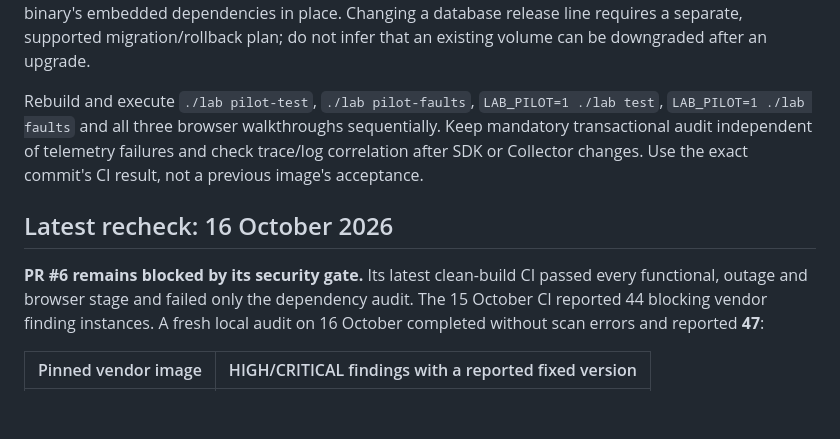
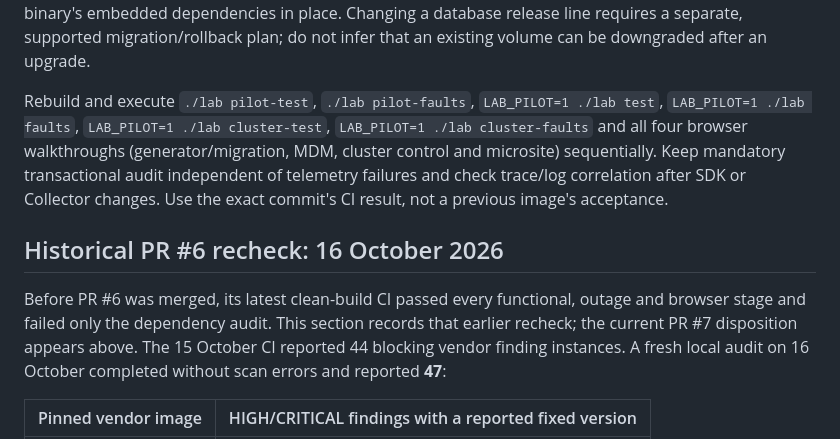
Before and after one commit to paulcull/sovereign-federation-lab, a Markdown page: docs/DEPENDENCY_SECURITY.md, the part around the change. GitHub-like rendering; blank space fills up the shorter version.

Commit message:
Clarify current security disposition and complete acceptance commands

```diff
--- a/docs/DEPENDENCY_SECURITY.md
+++ b/docs/DEPENDENCY_SECURITY.md
@@ -163,15 +163,18 @@ database release line requires a separate, supported migration/rollback plan;
 do not infer that an existing volume can be downgraded after an upgrade.
 
 Rebuild and execute `./lab pilot-test`, `./lab pilot-faults`,
-`LAB_PILOT=1 ./lab test`, `LAB_PILOT=1 ./lab faults` and all three browser
-walkthroughs sequentially. Keep mandatory transactional audit independent of
+`LAB_PILOT=1 ./lab test`, `LAB_PILOT=1 ./lab faults`,
+`LAB_PILOT=1 ./lab cluster-test`, `LAB_PILOT=1 ./lab cluster-faults` and all four
+browser walkthroughs (generator/migration, MDM, cluster control and microsite)
+sequentially. Keep mandatory transactional audit independent of
 telemetry failures and check trace/log correlation after SDK or Collector changes.
 Use the exact commit's CI result, not a previous image's acceptance.
 
-## Latest recheck: 16 October 2026
+## Historical PR #6 recheck: 16 October 2026
 
-**PR #6 remains blocked by its security gate.** Its latest clean-build CI passed
-every functional, outage and browser stage and failed only the dependency audit.
+Before PR #6 was merged, its latest clean-build CI passed every functional,
+outage and browser stage and failed only the dependency audit. This section
+records that earlier recheck; the current PR #7 disposition appears above.
 The 15 October CI reported 44 blocking vendor finding instances. A fresh local
 audit on 16 October completed without scan errors and reported **47**:
 
```
Also changed, not shown: 1 other file.
